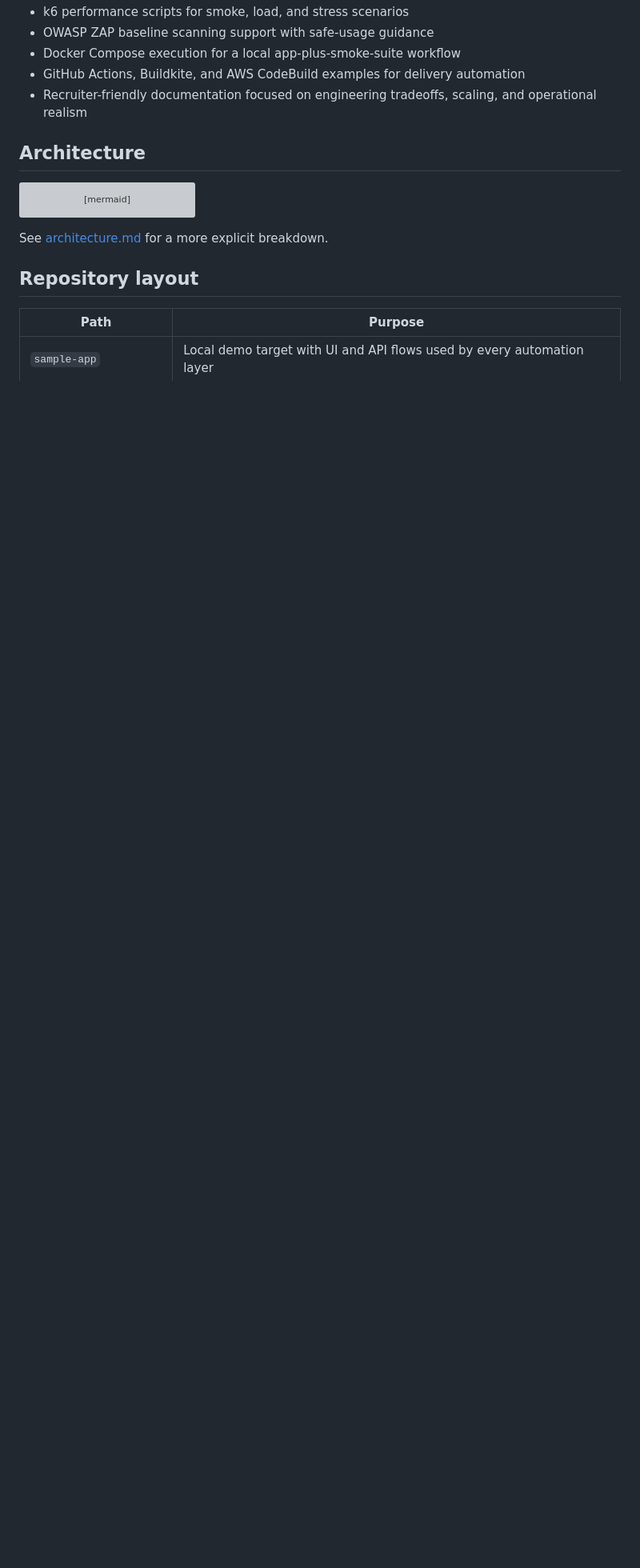
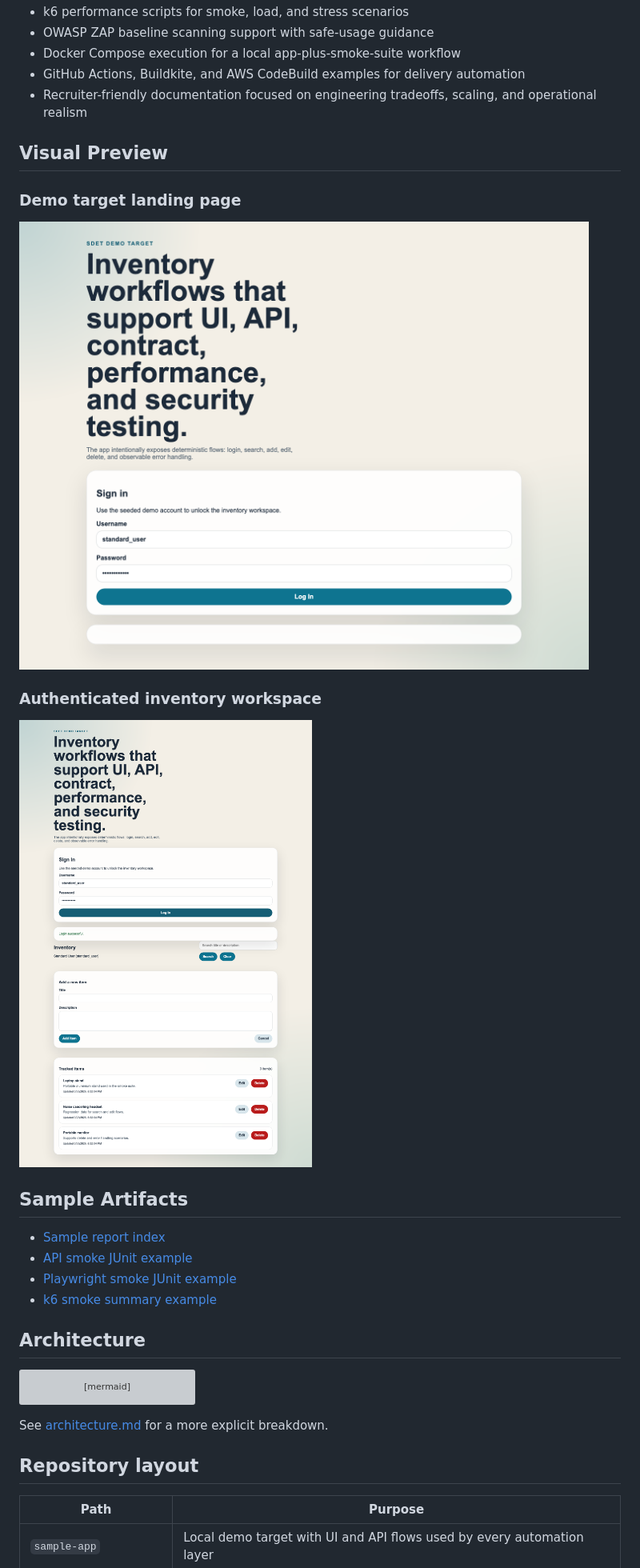
Before and after one commit to guimmamanna/sdet-platform-starter, a Markdown page: README.md, the part around the change printed below. Shown: that part at 80% size. Drawn GitHub-style; pictures changed too: docs/assets/demo-inventory.png (added), docs/assets/demo-login.png (added); blank space fills up the shorter version; grey boxes are pictures that could not be loaded.

Commit message:
docs: add badges screenshots and sample artifacts

```diff
--- a/README.md
+++ b/README.md
@@ -17,6 +23,23 @@ Built for hiring managers and engineering leaders reviewing a mid-level SDET por
 - Docker Compose execution for a local app-plus-smoke-suite workflow
 - GitHub Actions, Buildkite, and AWS CodeBuild examples for delivery automation
 - Recruiter-friendly documentation focused on engineering tradeoffs, scaling, and operational realism
+
+## Visual Preview
+
+### Demo target landing page
+
+![Demo login screen](docs/assets/demo-login.png)
+
+### Authenticated inventory workspace
+
+![Demo inventory workspace](docs/assets/demo-inventory.png)
+
+## Sample Artifacts
+
+- [Sample report index](docs/sample-reports/README.md)
+- [API smoke JUnit example](docs/sample-reports/api-smoke-junit.xml)
+- [Playwright smoke JUnit example](docs/sample-reports/playwright-smoke-junit.xml)
+- [k6 smoke summary example](docs/sample-reports/k6-smoke-summary.json)
 
 ## Architecture
 
```
Also changed, not shown: other parts of README.md (+6 -0 lines), docs/sample-reports/README.md (added, +19 -0 lines), 5 other files.
